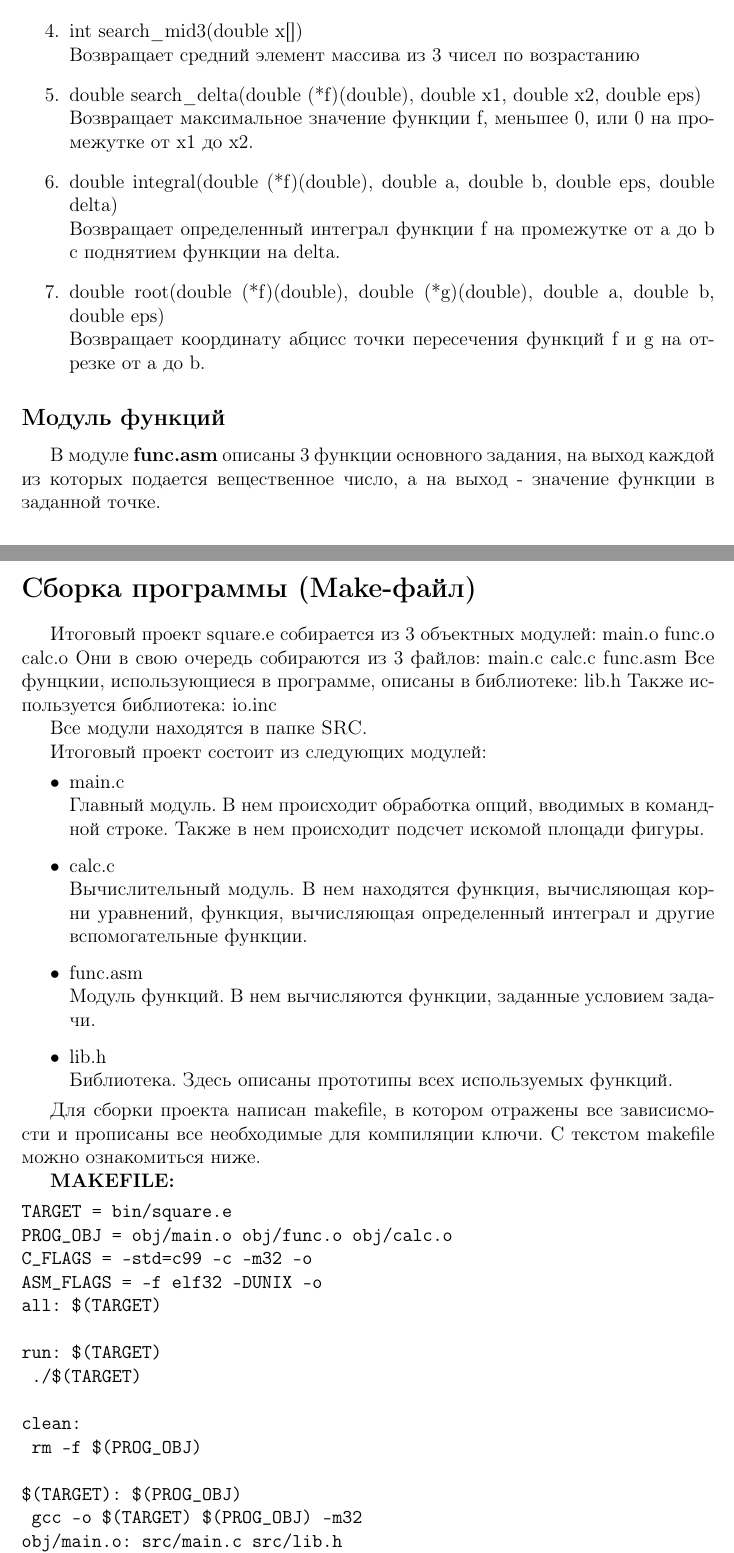
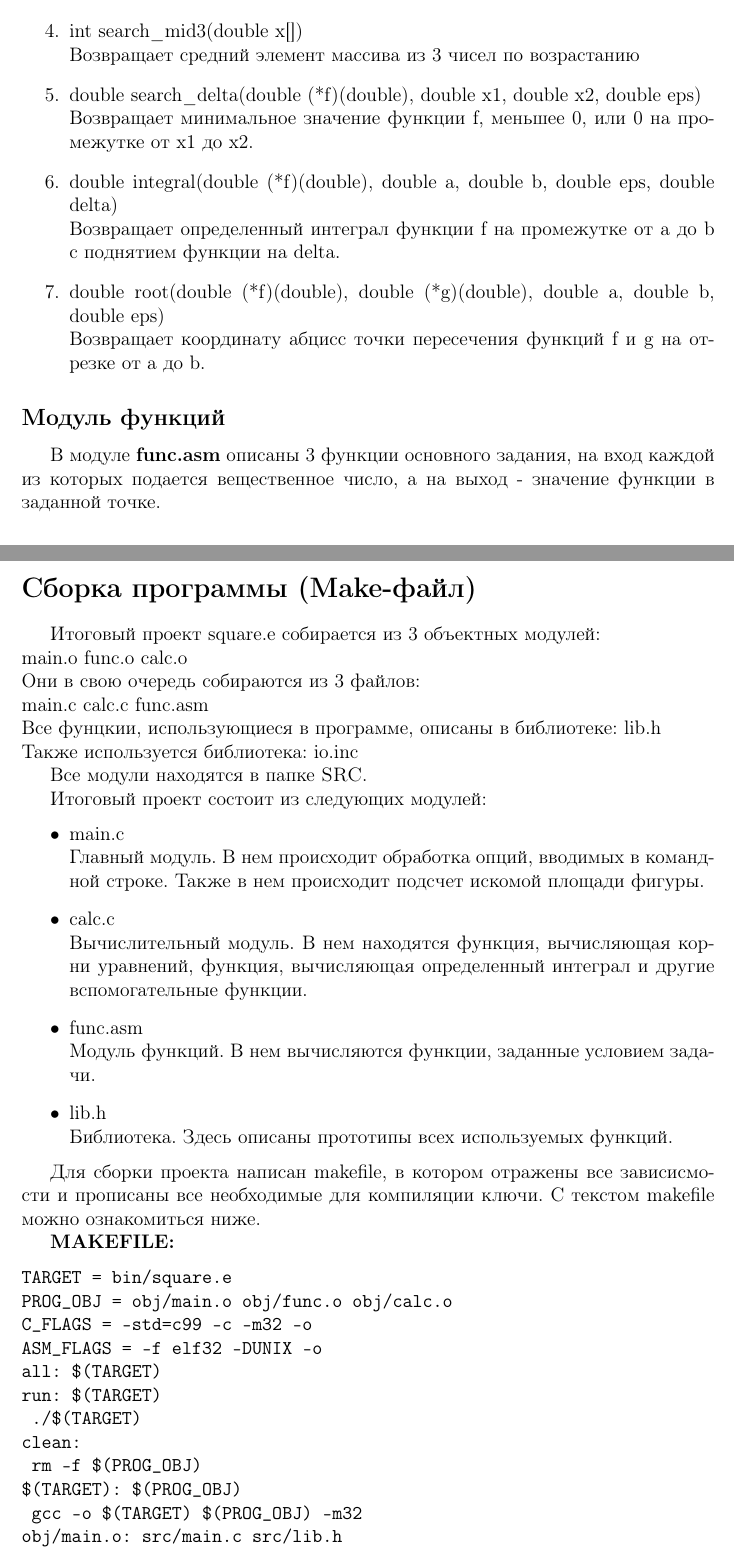
Before and after one commit to maximus3/msu_prac_spring_2019, a LaTeX document (report.tex): two parts of pages 7 and 9 of 12, joined at a grey line, cut so that both start at the same text. Compiled offline with pdfLaTeX.

Commit message:
Add files via upload

```diff
--- a/report.tex
+++ b/report.tex
@@ -265,7 +265,7 @@
     \item int search\_mid3(double x[])
     \\* Возвращает средний элемент массива из 3 чисел по возрастанию
     \item double search\_delta(double (*f)(double), double x1, double x2, double eps)
-    \\* Возвращает максимальное значение функции f, меньшее 0, или 0 на промежутке от x1 до x2.
+    \\* Возвращает минимальное значение функции f, меньшее 0, или 0 на промежутке от x1 до x2.
     \item double integral(double (*f)(double), double a, double b, double eps, double delta)
     \\* Возвращает определенный интеграл функции f на промежутке от a до b с поднятием функции на delta.
     \item double root(double (*f)(double), double (*g)(double), double a, double b, double eps)
@@ -274,7 +274,7 @@
 
 \subsection{Модуль функций}
 
-В модуле \textbf{func.asm} описаны 3 функции основного задания, на выход каждой из которых подается вещественное число, а на выход - значение функции в заданной точке.
+В модуле \textbf{func.asm} описаны 3 функции основного задания, на вход каждой из которых подается вещественное число, а на выход - значение функции в заданной точке.
 
 \subsection{Главный модуль}
 
@@ -300,12 +300,11 @@
 \newpage
 
 \section{Сборка программы (Make-файл)}
-
-Итоговый проект square.e собирается из 3 объектных модулей:
-main.o func.o calc.o
-Они в свою очередь собираются из 3 файлов:
-main.c calc.c func.asm
-Все фунцкии, использующиеся в программе, описаны в библиотеке: lib.h
+Итоговый проект square.e собирается из 3 объектных модулей: \\
+main.o func.o calc.o \\
+Они в свою очередь собираются из 3 файлов: \\
+main.c calc.c func.asm \\
+Все фунцкии, использующиеся в программе, описаны в библиотеке: lib.h \\
 Также используется библиотека: io.inc
 
 Все модули находятся в папке \textsc{SRC}.
```
Also changed, not shown: task6.pdf (added), report.tex (3 more changed lines).
